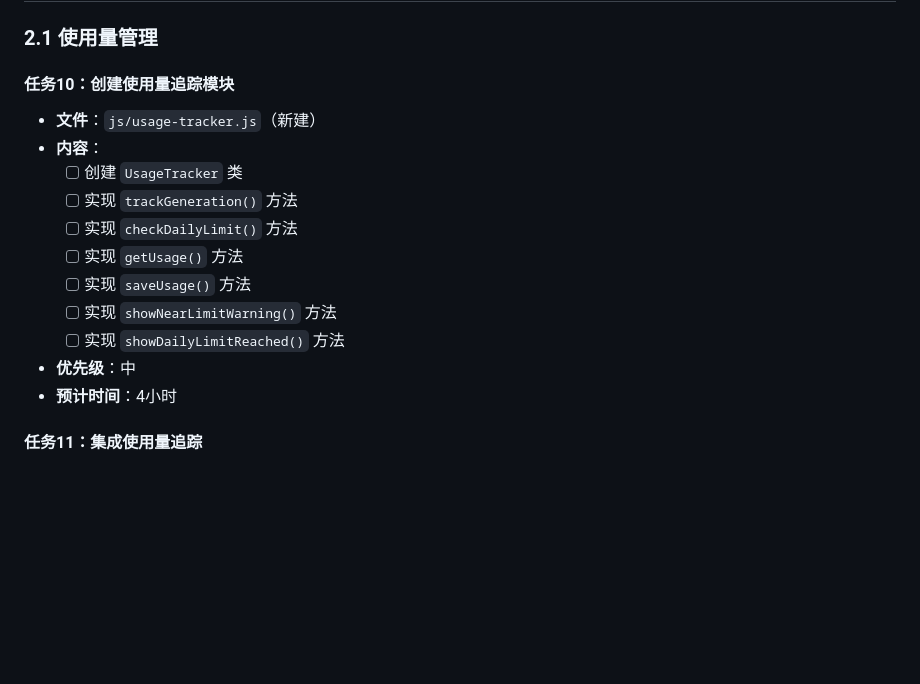
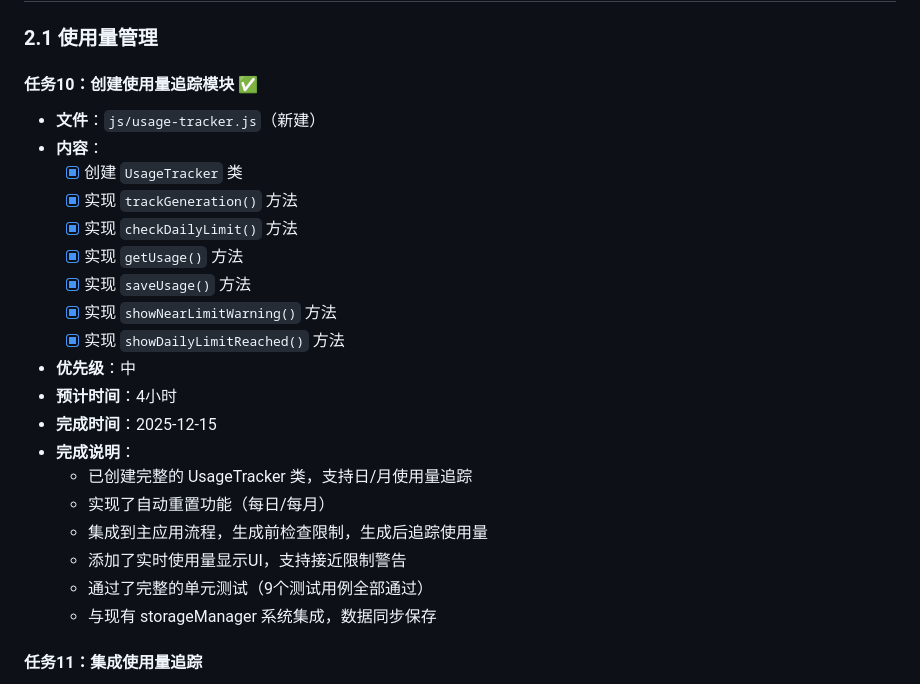
Before and after one commit to Openhoop168/child-name-demo-main, a Markdown page: implement-tasks.md, the part around the change. GitHub-like rendering; blank space fills up the shorter version.

Commit message:
完成任务10：创建完整的使用量追踪模块，支持日/月使用量追踪及实时警告

```diff
--- a/implement-tasks.md
+++ b/implement-tasks.md
@@ -184,18 +184,26 @@
 
 ### 2.1 使用量管理
 
-#### 任务10：创建使用量追踪模块
+#### 任务10：创建使用量追踪模块 ✅
 - **文件**：`js/usage-tracker.js`（新建）
 - **内容**：
-  - [ ] 创建 `UsageTracker` 类
-  - [ ] 实现 `trackGeneration()` 方法
-  - [ ] 实现 `checkDailyLimit()` 方法
-  - [ ] 实现 `getUsage()` 方法
-  - [ ] 实现 `saveUsage()` 方法
-  - [ ] 实现 `showNearLimitWarning()` 方法
-  - [ ] 实现 `showDailyLimitReached()` 方法
+  - [x] 创建 `UsageTracker` 类
+  - [x] 实现 `trackGeneration()` 方法
+  - [x] 实现 `checkDailyLimit()` 方法
+  - [x] 实现 `getUsage()` 方法
+  - [x] 实现 `saveUsage()` 方法
+  - [x] 实现 `showNearLimitWarning()` 方法
+  - [x] 实现 `showDailyLimitReached()` 方法
 - **优先级**：中
 - **预计时间**：4小时
+- **完成时间**：2025-12-15
+- **完成说明**：
+  - 已创建完整的 UsageTracker 类，支持日/月使用量追踪
+  - 实现了自动重置功能（每日/每月）
+  - 集成到主应用流程，生成前检查限制，生成后追踪使用量
+  - 添加了实时使用量显示UI，支持接近限制警告
+  - 通过了完整的单元测试（9个测试用例全部通过）
+  - 与现有 storageManager 系统集成，数据同步保存
 
 #### 任务11：集成使用量追踪
 - **文件**：`js/app.js`
```
Also changed, not shown: memory.md (+13 -8 lines).
